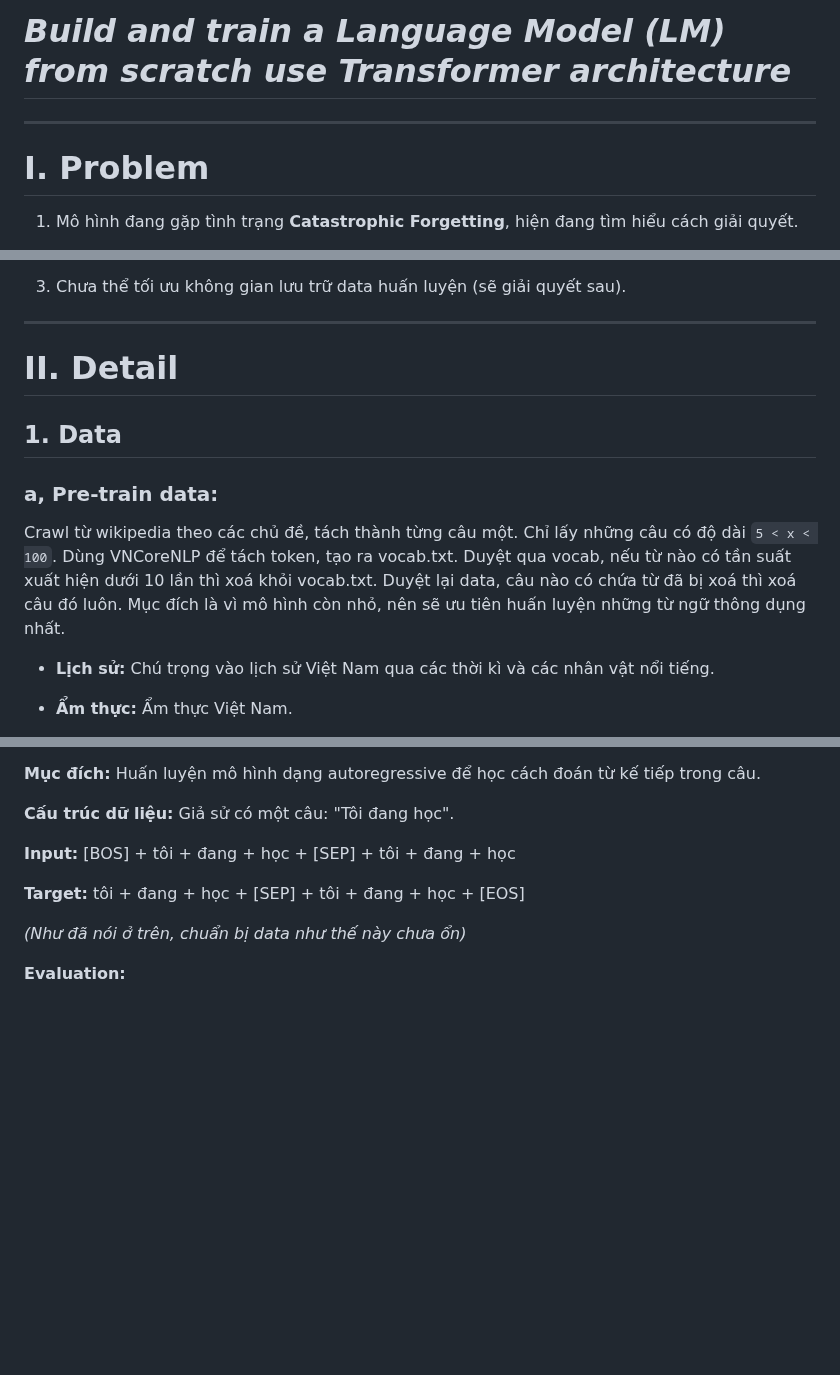
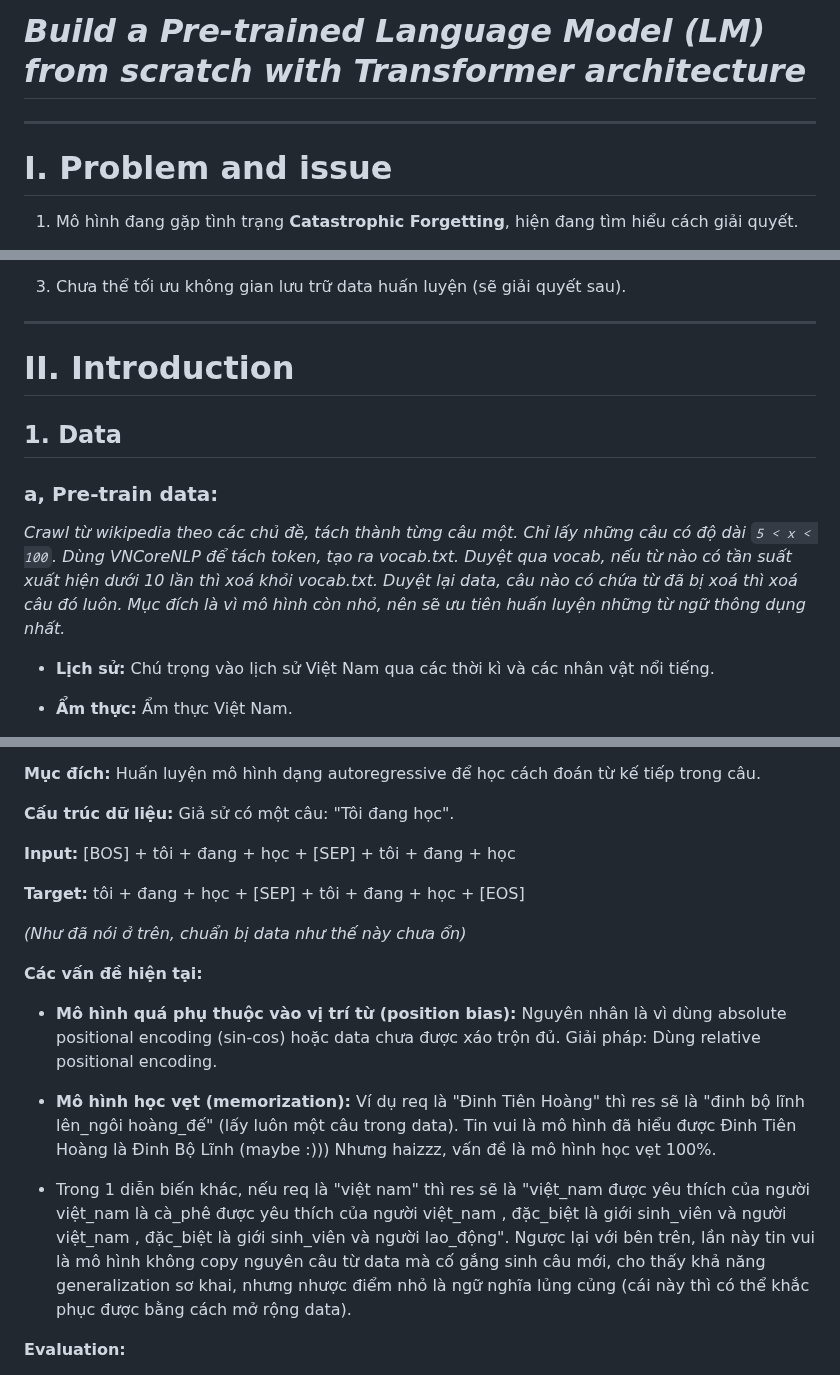
Before and after one commit to thongbuind/S_A_I_dev_1, a Markdown page: Readme.md, 3 parts joined by grey strips. GitHub-like rendering; blank space fills up the shorter version.

```diff
--- a/Readme.md
+++ b/Readme.md
@@ -1,8 +1,8 @@
-# *Build and train a Language Model (LM) from scratch use Transformer architecture*
+# *Build a Pre-trained Language Model (LM) from scratch with Transformer architecture*
 
 ---
 
-# I. Problem
+# I. Problem and issue
 
 1. Mô hình đang gặp tình trạng **Catastrophic Forgetting**, hiện đang tìm hiểu cách giải quyết.
 
@@ -26,13 +26,13 @@
 
 ---
 
-# II. Detail
+# II. Introduction
 
 ## 1. **Data**
 
 ### a, Pre-train data:
 
-Crawl từ wikipedia theo các chủ đề, tách thành từng câu một. Chỉ lấy những câu có độ dài `5 < x < 100`. Dùng VNCoreNLP để tách token, tạo ra vocab.txt. Duyệt qua vocab, nếu từ nào có tần suất xuất hiện dưới 10 lần thì xoá khỏi vocab.txt. Duyệt lại data, câu nào có chứa từ đã bị xoá thì xoá câu đó luôn. Mục đích là vì mô hình còn nhỏ, nên sẽ ưu tiên huấn luyện những từ ngữ thông dụng nhất.
+*Crawl từ wikipedia theo các chủ đề, tách thành từng câu một. Chỉ lấy những câu có độ dài `5 < x < 100`. Dùng VNCoreNLP để tách token, tạo ra vocab.txt. Duyệt qua vocab, nếu từ nào có tần suất xuất hiện dưới 10 lần thì xoá khỏi vocab.txt. Duyệt lại data, câu nào có chứa từ đã bị xoá thì xoá câu đó luôn. Mục đích là vì mô hình còn nhỏ, nên sẽ ưu tiên huấn luyện những từ ngữ thông dụng nhất.*
 
 - **Lịch sử:** Chú trọng vào lịch sử Việt Nam qua các thời kì và các nhân vật nổi tiếng.
 
@@ -105,6 +105,14 @@ return self.final_layer(x)
 
 *(Như đã nói ở trên, chuẩn bị data như thế này chưa ổn)*
 
+**Các vấn đề hiện tại:**
+
+- **Mô hình quá phụ thuộc vào vị trí từ (position bias):** Nguyên nhân là vì dùng absolute positional encoding (sin-cos) hoặc data chưa được xáo trộn đủ. Giải pháp: Dùng relative positional encoding.
+
+- **Mô hình học vẹt (memorization):** Ví dụ req là "Đinh Tiên Hoàng" thì res sẽ là "đinh bộ lĩnh lên_ngôi hoàng_đế" (lấy luôn một câu trong data). Tin vui là mô hình đã hiểu được Đinh Tiên Hoàng là Đinh Bộ Lĩnh (maybe :))) Nhưng haizzz, vấn đề là mô hình học vẹt 100%.
+
+- Trong 1 diễn biến khác, nếu req là "việt nam" thì res sẽ là "việt_nam được yêu thích của người việt_nam là cà_phê được yêu thích của người việt_nam , đặc_biệt là giới sinh_viên và người việt_nam , đặc_biệt là giới sinh_viên và người lao_động". Ngược lại với bên trên, lần này tin vui là mô hình không copy nguyên câu từ data mà cố gắng sinh câu mới, cho thấy khả năng generalization sơ khai, nhưng nhược điểm nhỏ là ngữ nghĩa lủng củng (cái này thì có thể khắc phục được bằng cách mở rộng data).
+
 **Evaluation:**
 - **Loss:** `sparse_categorical_crossentropy`
 - **Optimizer:** `adam`
```
